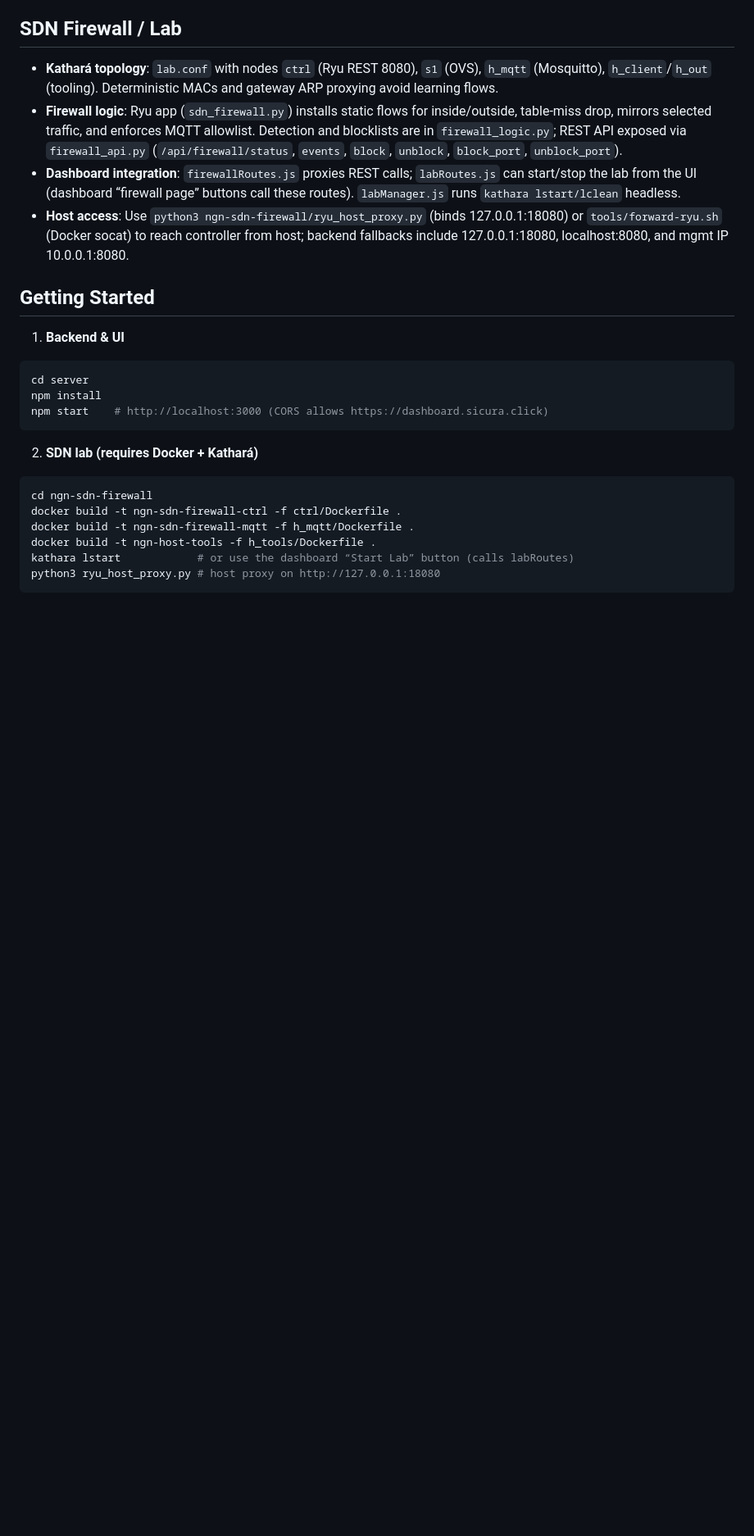
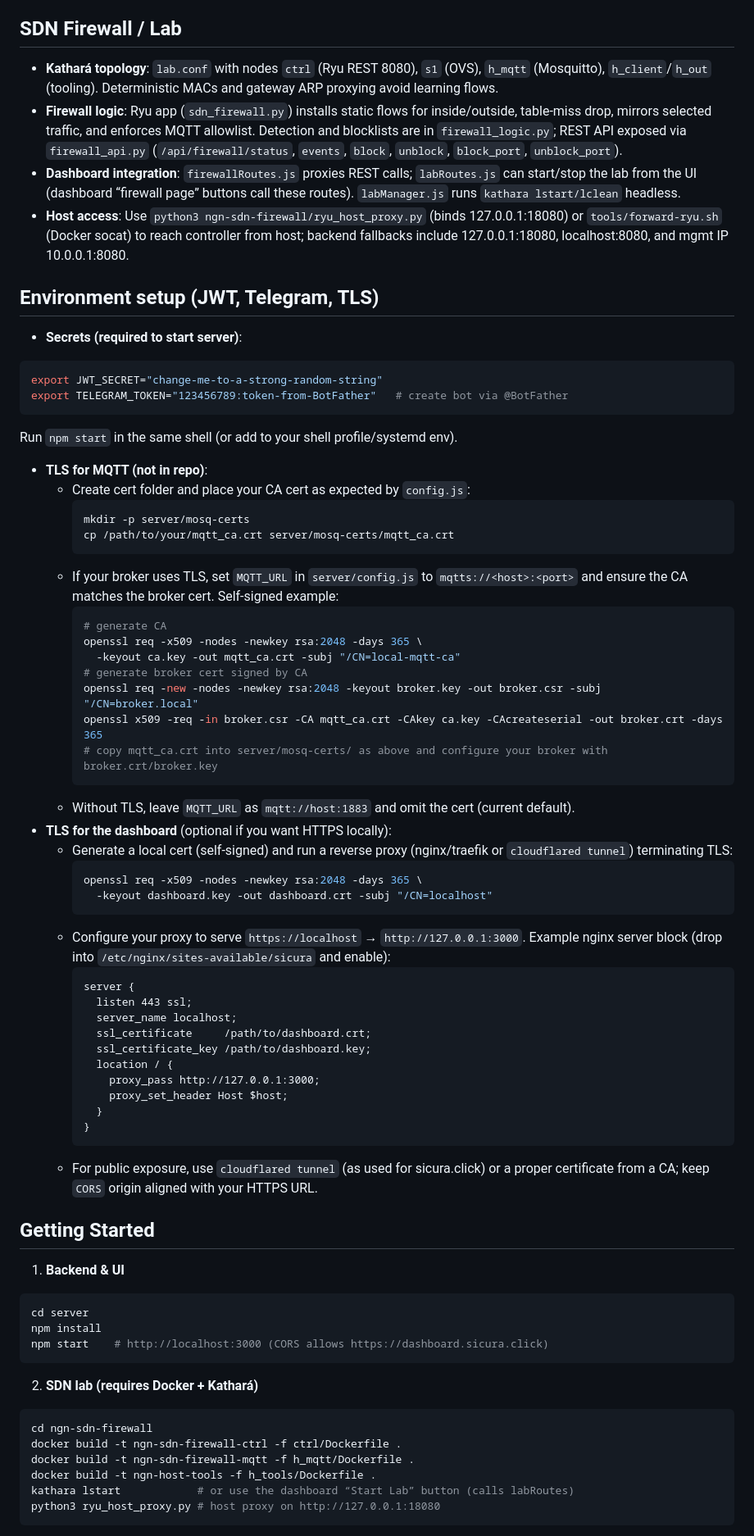
Before and after one commit to anass03/Sicura, a Markdown page: README.md, the part around the change. Shown at 82% size. Drawn GitHub-style; blank space fills up the shorter version.

Commit message:
added env setup on README

````diff
--- a/README.md
+++ b/README.md
@@ -107,6 +107,52 @@
 - **Dashboard integration**: `firewallRoutes.js` proxies REST calls; `labRoutes.js` can start/stop the lab from the UI (dashboard “firewall page” buttons call these routes). `labManager.js` runs `kathara lstart/lclean` headless.
 - **Host access**: Use `python3 ngn-sdn-firewall/ryu_host_proxy.py` (binds 127.0.0.1:18080) or `tools/forward-ryu.sh` (Docker socat) to reach controller from host; backend fallbacks include 127.0.0.1:18080, localhost:8080, and mgmt IP 10.0.0.1:8080.
 
+## Environment setup (JWT, Telegram, TLS)
+- **Secrets (required to start server)**:
+```bash
+export JWT_SECRET="change-me-to-a-strong-random-string"
+export TELEGRAM_TOKEN="123456789:token-from-BotFather"   # create bot via @BotFather
+```
+Run `npm start` in the same shell (or add to your shell profile/systemd env).
+
+- **TLS for MQTT (not in repo)**:
+  - Create cert folder and place your CA cert as expected by `config.js`:
+    ```bash
+    mkdir -p server/mosq-certs
+    cp /path/to/your/mqtt_ca.crt server/mosq-certs/mqtt_ca.crt
+    ```
+  - If your broker uses TLS, set `MQTT_URL` in `server/config.js` to `mqtts://<host>:<port>` and ensure the CA matches the broker cert. Self-signed example:
+    ```bash
+    # generate CA
+    openssl req -x509 -nodes -newkey rsa:2048 -days 365 \
+      -keyout ca.key -out mqtt_ca.crt -subj "/CN=local-mqtt-ca"
+    # generate broker cert signed by CA
+    openssl req -new -nodes -newkey rsa:2048 -keyout broker.key -out broker.csr -subj "/CN=broker.local"
+    openssl x509 -req -in broker.csr -CA mqtt_ca.crt -CAkey ca.key -CAcreateserial -out broker.crt -days 365
+    # copy mqtt_ca.crt into server/mosq-certs/ as above and configure your broker with broker.crt/broker.key
+    ```
+  - Without TLS, leave `MQTT_URL` as `mqtt://host:1883` and omit the cert (current default).
+- **TLS for the dashboard** (optional if you want HTTPS locally):
+  - Generate a local cert (self-signed) and run a reverse proxy (nginx/traefik or `cloudflared tunnel`) terminating TLS:
+    ```bash
+    openssl req -x509 -nodes -newkey rsa:2048 -days 365 \
+      -keyout dashboard.key -out dashboard.crt -subj "/CN=localhost"
+    ```
+  - Configure your proxy to serve `https://localhost` → `http://127.0.0.1:3000`. Example nginx server block (drop into `/etc/nginx/sites-available/sicura` and enable):
+    ```
+    server {
+      listen 443 ssl;
+      server_name localhost;
+      ssl_certificate     /path/to/dashboard.crt;
+      ssl_certificate_key /path/to/dashboard.key;
+      location / {
+        proxy_pass http://127.0.0.1:3000;
+        proxy_set_header Host $host;
+      }
+    }
+    ```
+  - For public exposure, use `cloudflared tunnel` (as used for sicura.click) or a proper certificate from a CA; keep `CORS` origin aligned with your HTTPS URL.
+
 ## Getting Started
 1) **Backend & UI**
 ```bash
````
